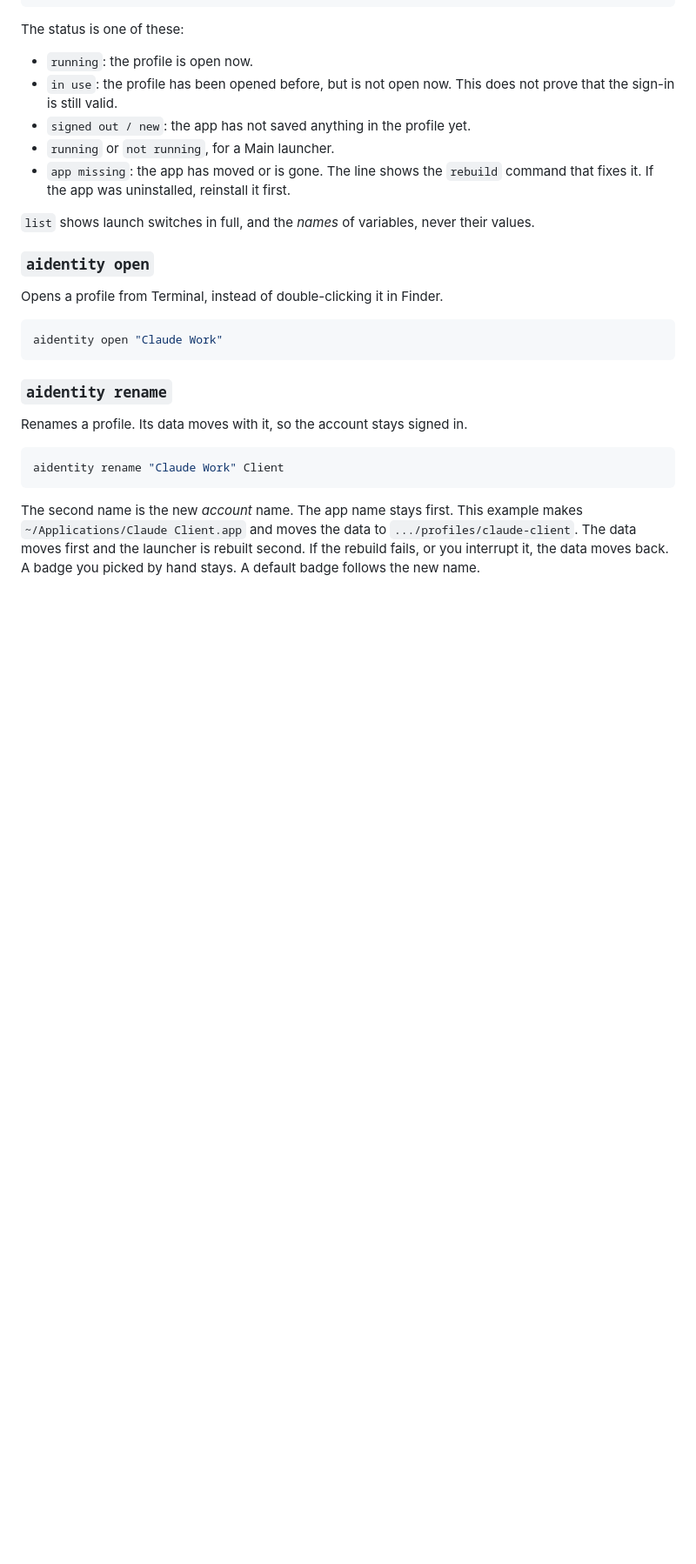
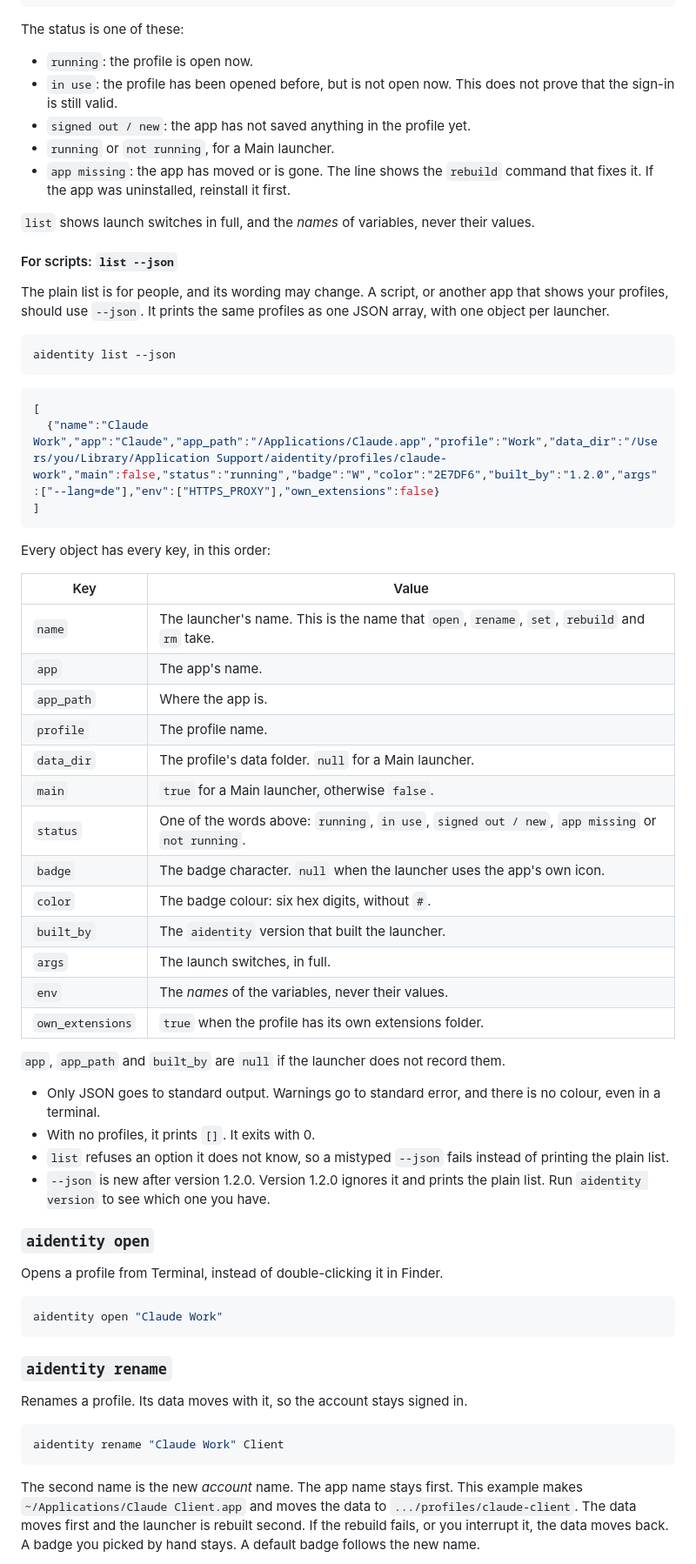
Before and after one commit to PiniShv/aidentity, a Markdown page: docs/guide.md, the part around one of its changes. Shown at 87% size. Rendered like a GitHub page; blank space fills up the shorter version.

Commit message:
docs: list --json in the guide
The guide said there was no JSON output. It now points to list --json and
gives it a section: an example, every key, null values, where warnings go,
and that 1.2.0 ignores the flag.

````diff
--- a/docs/guide.md
+++ b/docs/guide.md
@@ -498,6 +498,45 @@ The status is one of these:
 - `app missing`: the app has moved or is gone. The line shows the `rebuild` command that fixes it. If the app was uninstalled, reinstall it first.
 
 `list` shows launch switches in full, and the *names* of variables, never their values.
+
+#### For scripts: `list --json`
+
+The plain list is for people, and its wording may change. A script, or another app that shows your profiles, should use `--json`. It prints the same profiles as one JSON array, with one object per launcher.
+
+```bash
+aidentity list --json
+```
+
+```json
+[
+  {"name":"Claude Work","app":"Claude","app_path":"/Applications/Claude.app","profile":"Work","data_dir":"/Users/you/Library/Application Support/aidentity/profiles/claude-work","main":false,"status":"running","badge":"W","color":"2E7DF6","built_by":"1.2.0","args":["--lang=de"],"env":["HTTPS_PROXY"],"own_extensions":false}
+]
+```
+
+Every object has every key, in this order:
+
+| Key | Value |
+|---|---|
+| `name` | The launcher's name. This is the name that `open`, `rename`, `set`, `rebuild` and `rm` take. |
+| `app` | The app's name. |
+| `app_path` | Where the app is. |
+| `profile` | The profile name. |
+| `data_dir` | The profile's data folder. `null` for a Main launcher. |
+| `main` | `true` for a Main launcher, otherwise `false`. |
+| `status` | One of the words above: `running`, `in use`, `signed out / new`, `app missing` or `not running`. |
+| `badge` | The badge character. `null` when the launcher uses the app's own icon. |
+| `color` | The badge colour: six hex digits, without `#`. |
+| `built_by` | The `aidentity` version that built the launcher. |
+| `args` | The launch switches, in full. |
+| `env` | The *names* of the variables, never their values. |
+| `own_extensions` | `true` when the profile has its own extensions folder. |
+
+`app`, `app_path` and `built_by` are `null` if the launcher does not record them.
+
+- Only JSON goes to standard output. Warnings go to standard error, and there is no colour, even in a terminal.
+- With no profiles, it prints `[]`. It exits with 0.
+- `list` refuses an option it does not know, so a mistyped `--json` fails instead of printing the plain list.
+- `--json` is new after version 1.2.0. Version 1.2.0 ignores it and prints the plain list. Run `aidentity version` to see which one you have.
 
 ### `aidentity open`
 
````
Also changed, not shown: other parts of docs/guide.md (+2 -2 lines).
